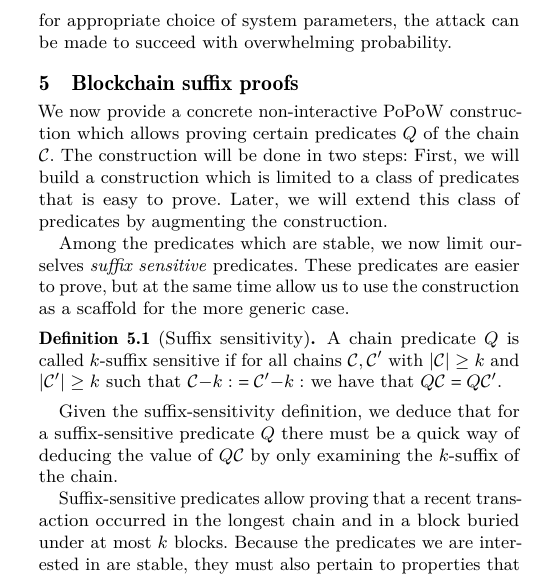
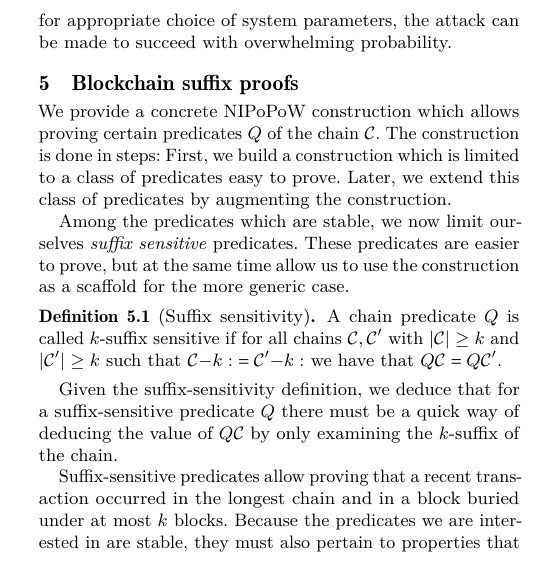
Before and after one commit to dionyziz/popow, a LaTeX paper (whitepaper/nipopows.tex, which reads whitepaper/construction.tex): part of one column of page 4 of 19, cut so that both start at the same text. Compiled offline with pdfLaTeX.

Commit message:
Shorten construction further

```diff
--- a/whitepaper/construction.tex
+++ b/whitepaper/construction.tex
@@ -1,10 +1,9 @@
 \section{Blockchain suffix proofs}
 
-We now provide a concrete non-interactive PoPoW construction which allows
-proving certain predicates $Q$ of the chain $\chain$. The construction will
-be done in two steps: First, we will build a construction which is limited to
-a class of predicates that is easy to prove. Later, we will extend this class
-of predicates by augmenting the construction.
+We provide a concrete NIPoPoW construction which allows proving certain
+predicates $Q$ of the chain $\chain$. The construction is done in steps: First,
+we build a construction which is limited to a class of predicates easy to prove.
+Later, we extend this class of predicates by augmenting the construction.
 
 Among the predicates which are stable, we now limit ourselves \textit{suffix
 sensitive} predicates. These predicates are easier to prove, but at the same
```
